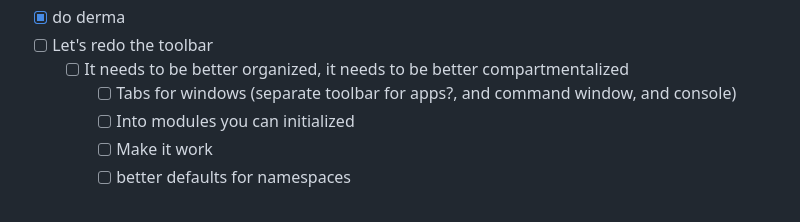
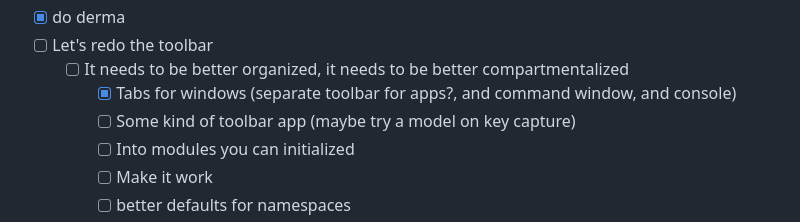
Before and after one commit to grupopikul/json-browser, a Markdown page: README.md, the part around the change. GitHub-like rendering.

Commit message:
Improve readme somewhat

```diff
--- a/README.md
+++ b/README.md
@@ -122,7 +122,8 @@ Why can't we just follow the errors? Try to import index.js with firefox and tak
 - [x] do derma
 - [ ] Let's redo the toolbar
   - [ ] It needs to be better organized, it needs to be better compartmentalized
-    - [ ] Tabs for windows (separate toolbar for apps?, and command window, and console)
+    - [x] Tabs for windows (separate toolbar for apps?, and command window, and console)
+    - [ ] Some kind of toolbar app (maybe try a model on key capture)
     - [ ] Into modules you can initialized
     - [ ] Make it work
     - [ ] better defaults for namespaces
```
